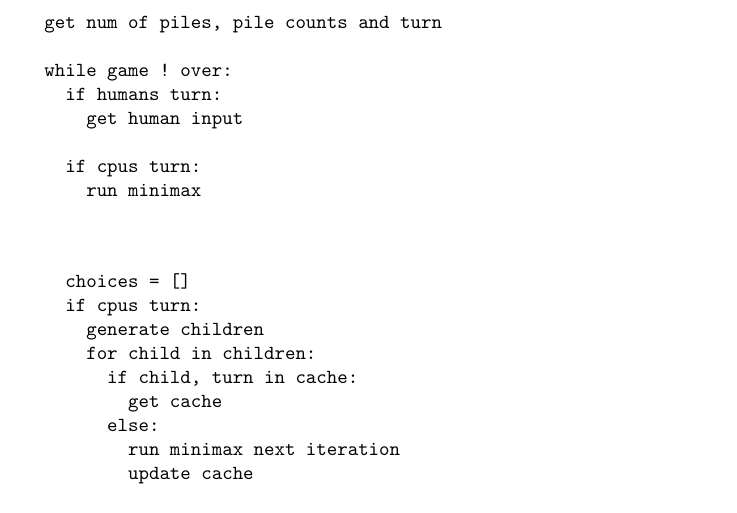
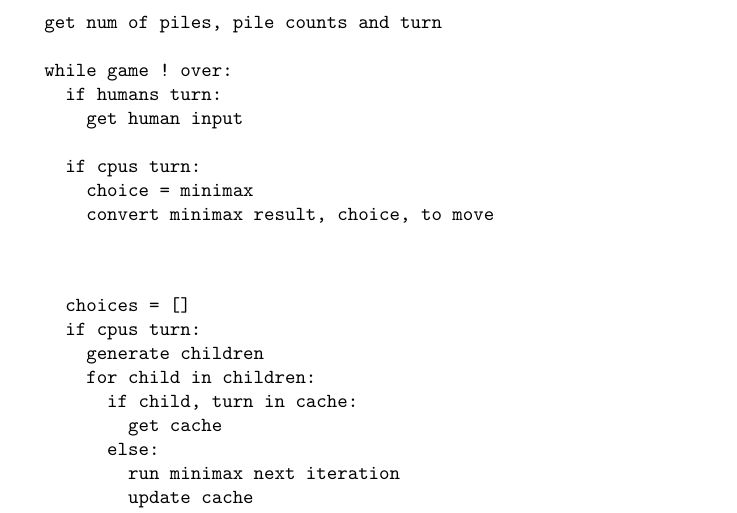
Before and after one commit to isayha/NIM-variation, a LaTeX document (nim_variation_report.tex): part of page 2 of 2, cut so that both start at the same text. Compiled offline with pdfLaTeX.

Commit message:
Update nim_variation_report.tex

```diff
--- a/nim_variation_report.tex
+++ b/nim_variation_report.tex
@@ -32,7 +32,8 @@
       get human input
 
     if cpus turn:
-      run minimax
+      choice = minimax
+      convert minimax result, choice, to move
 
 
 \end{verbatim}
```
